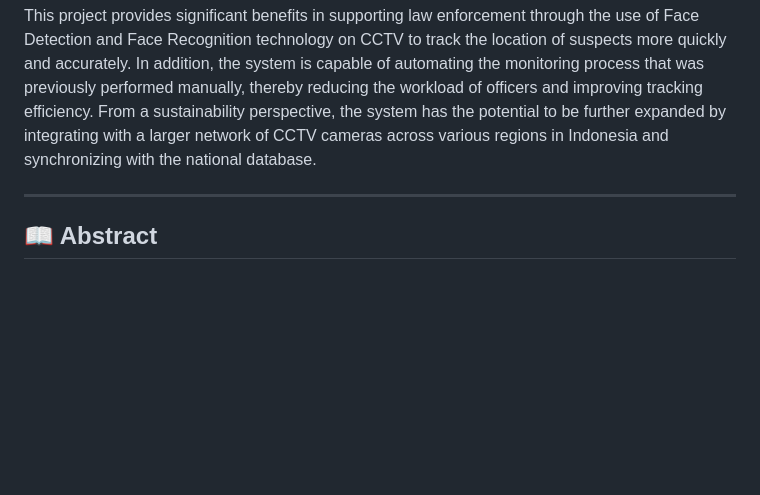
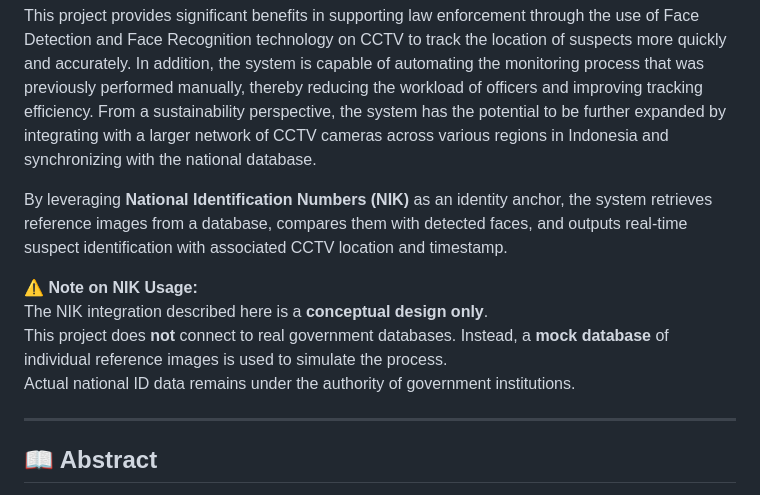
Before and after one commit to agik20/yolov10-facenet-surveillance, a Markdown page: README.md, the part around the change. Rendered like a GitHub page; blank space fills up the shorter version.

```diff
--- a/README.md
+++ b/README.md
@@ -14,6 +14,13 @@
 “Identifying Suspect Locations Automatically Using Face Detection and Face Recognition”
 
 This project provides significant benefits in supporting law enforcement through the use of Face Detection and Face Recognition technology on CCTV to track the location of suspects more quickly and accurately. In addition, the system is capable of automating the monitoring process that was previously performed manually, thereby reducing the workload of officers and improving tracking efficiency. From a sustainability perspective, the system has the potential to be further expanded by integrating with a larger network of CCTV cameras across various regions in Indonesia and synchronizing with the national database.
+
+By leveraging **National Identification Numbers (NIK)** as an identity anchor, the system retrieves reference images from a database, compares them with detected faces, and outputs real-time suspect identification with associated CCTV location and timestamp.
+
+⚠️ **Note on NIK Usage:**
+The NIK integration described here is a **conceptual design only**.
+This project does **not** connect to real government databases. Instead, a **mock database** of individual reference images is used to simulate the process.
+Actual national ID data remains under the authority of government institutions.
 
 ---
 
```
